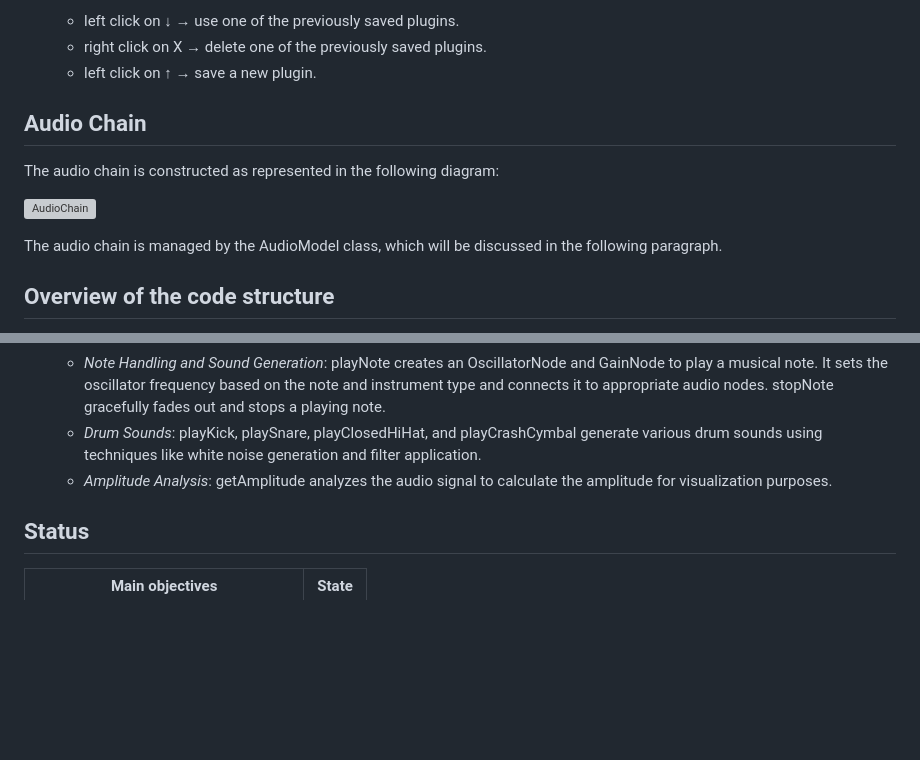
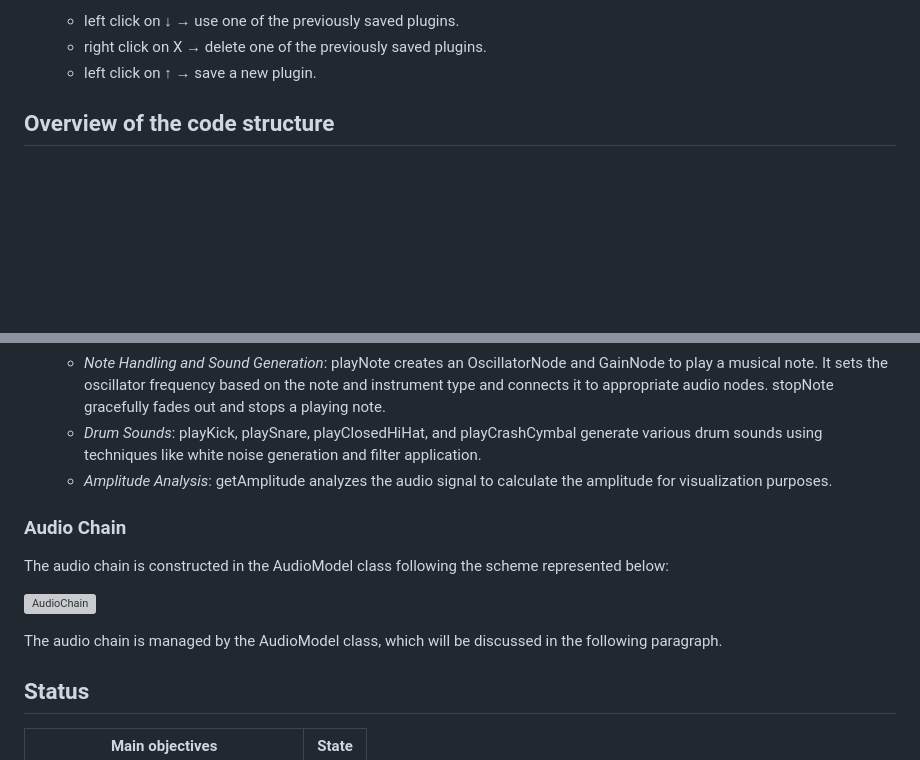
Before and after one commit to AngeloAntona/MiniLabSynth, a Markdown page: README.md, 2 parts joined by grey strips. Drawn GitHub-style; blank space fills up the shorter version; grey boxes are pictures that could not be loaded.

Commit message:
readme and readme's resources

```diff
--- a/README.md
+++ b/README.md
@@ -41,14 +41,6 @@ My code implements a 'synthesizer' that allows playing rhythmically and harmonic
     - left click on ↓ &rarr; use one of the previously saved plugins.
     - right click on X &rarr; delete one of the previously saved plugins.
     - left click on ↑ &rarr; save a new plugin.
-
-## Audio Chain
-
-The audio chain is constructed as represented in the following diagram:
-
-![AudioChain](https://github.com/AngeloAntona/MiniLab/blob/master/ReadmeResources/AudioChain_(AudioModel).png)
-
-The audio chain is managed by the AudioModel class, which will be discussed in the following paragraph.
 
 ## Overview of the code structure
 
@@ -99,6 +91,14 @@ Let's now take a look at the code structure:
     * *Drum Sounds*: playKick, playSnare, playClosedHiHat, and playCrashCymbal generate various drum sounds using techniques like white noise generation and filter application.
     * *Amplitude Analysis*: getAmplitude analyzes the audio signal to calculate the amplitude for visualization purposes.
 
+### Audio Chain
+
+The audio chain is constructed in the AudioModel class following the scheme represented below:
+
+![AudioChain](https://github.com/AngeloAntona/MiniLab/blob/master/ReadmeResources/AudioChain_(AudioModel).png)
+
+The audio chain is managed by the AudioModel class, which will be discussed in the following paragraph.
+
 ## Status
 | Main objectives                           | State           |
 | ----------------------------------------- |:---------------:|
```
